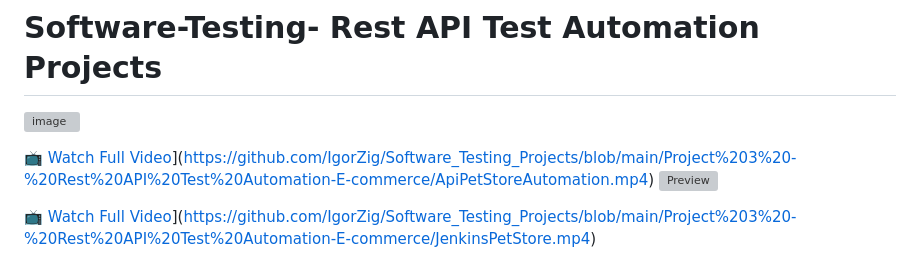
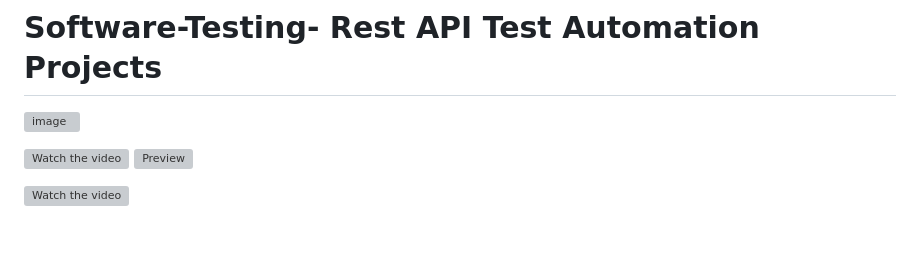
Before and after one commit to IgorZig/Software_Testing_Projects, a Markdown page: Project 3 - Rest API Test Automation-E-commerce/README.md, the part around the change. Drawn GitHub-style; blank space fills up the shorter version; grey boxes are pictures that could not be loaded.

```diff
--- a/Project 3 - Rest API Test Automation-E-commerce/README.md
+++ b/Project 3 - Rest API Test Automation-E-commerce/README.md
@@ -2,10 +2,10 @@
 
 ![image](https://github.com/user-attachments/assets/d9cc0503-1741-420f-8cc1-3d89b23c5000)
 
-[📺 Watch Full Video](https://img.youtube.com/vi/VIDEO_ID/0.jpg)](https://github.com/IgorZig/Software_Testing_Projects/blob/main/Project%203%20-%20Rest%20API%20Test%20Automation-E-commerce/ApiPetStoreAutomation.mp4)
+[![Watch the video](https://img.youtube.com/vi/VIDEO_ID/0.jpg)](https://github.com/IgorZig/Software_Testing_Projects/blob/main/Project%203%20-%20Rest%20API%20Test%20Automation-E-commerce/ApiPetStoreAutomation.mp4)
 ![Preview](https://github.com/IgorZig/Software_Testing_Projects/blob/main/Project%203%20-%20Rest%20API%20Test%20Automation-E-commerce/ApiPetStoreAutomation-ezgif.com-video-to-gif-converter.gif)
 
-[📺 Watch Full Video](https://img.youtube.com/vi/VIDEO_ID/0.jpg)](https://github.com/IgorZig/Software_Testing_Projects/blob/main/Project%203%20-%20Rest%20API%20Test%20Automation-E-commerce/JenkinsPetStore.mp4)
+[![Watch the video](https://img.youtube.com/vi/VIDEO_ID/0.jpg)](https://github.com/IgorZig/Software_Testing_Projects/blob/main/Project%203%20-%20Rest%20API%20Test%20Automation-E-commerce/JenkinsPetStore.mp4)
 
 ![Preview](https://github.com/IgorZig/Software_Testing_Projects/blob/main/Project%203%20-%20Rest%20API%20Test%20Automation-E-commerce/JenkinsPetStore-ezgif.com-video-to-gif-converter.gif)
 
```
